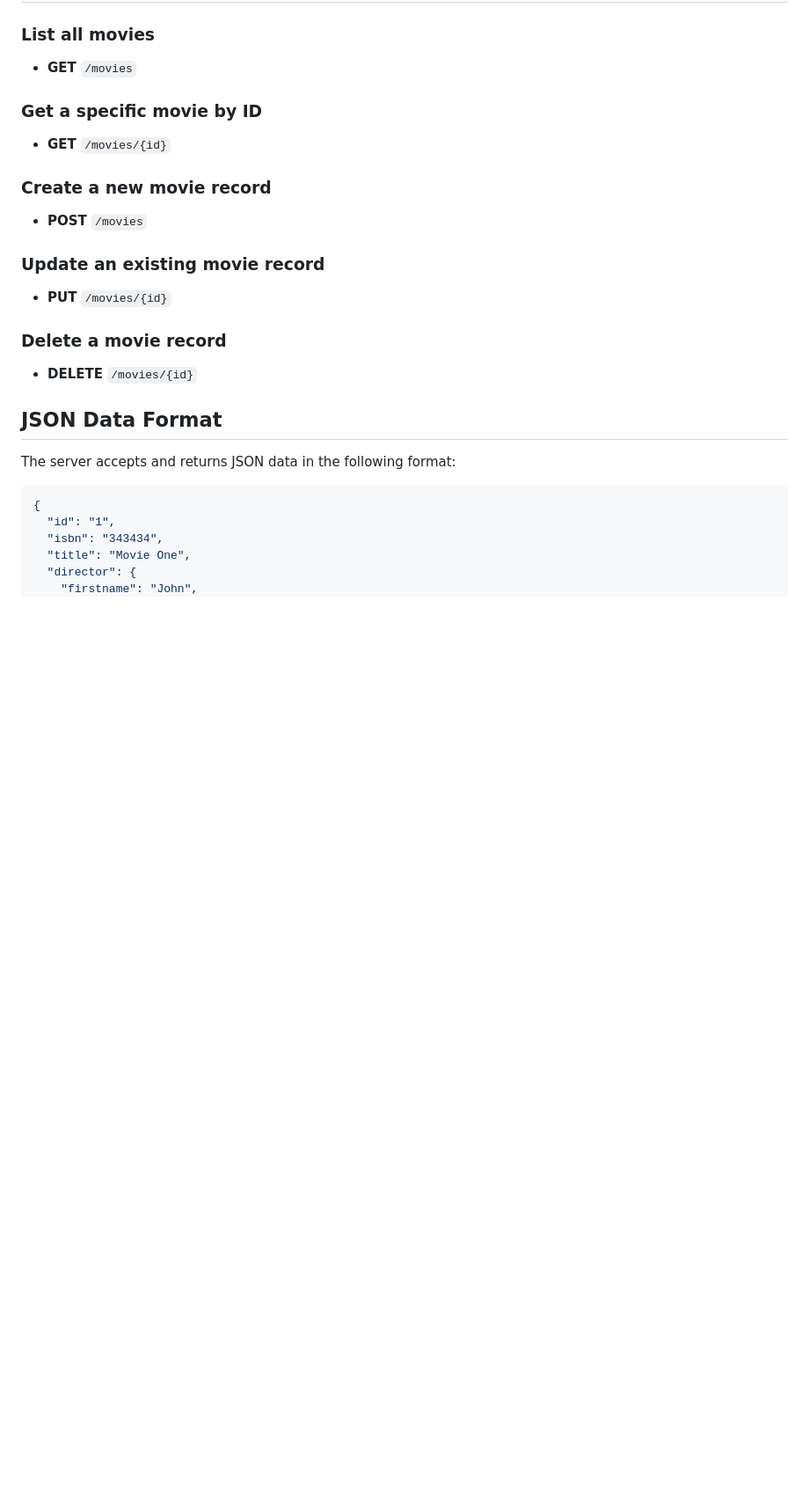
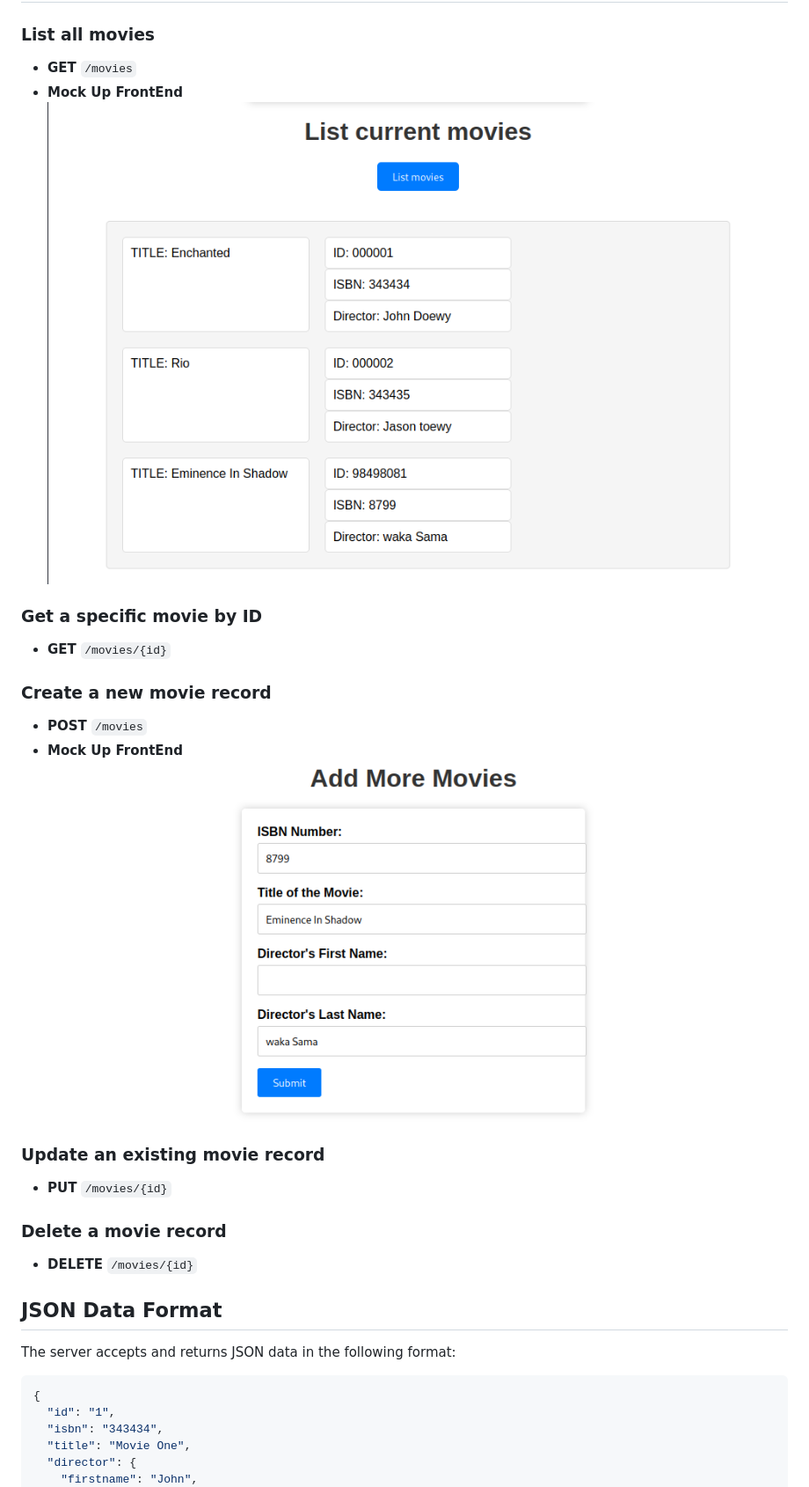
Before and after one commit to Cyberguru1/GO-Movies-Server, a Markdown page: README.md, the part around the change. Shown: that part at 88% size. Drawn GitHub-style; pictures changed too: 1696507010258.png (added), 1696507079035.png (added); blank space fills up the shorter version.

```diff
--- a/README.md
+++ b/README.md
@@ -44,6 +44,7 @@ To run this server, you need to have [Go](https://golang.org/doc/install) instal
 ### List all movies
 
 - **GET** `/movies`
+- **Mock Up FrontEnd**![1696507010258.png](./1696507010258.png)
 
 ### Get a specific movie by ID
 
@@ -52,6 +53,7 @@ To run this server, you need to have [Go](https://golang.org/doc/install) instal
 ### Create a new movie record
 
 - **POST** `/movies`
+- **Mock Up FrontEnd**![1696507079035.png](./1696507079035.png)
 
 ### Update an existing movie record
 
```
Also changed, not shown: 4 other files.
